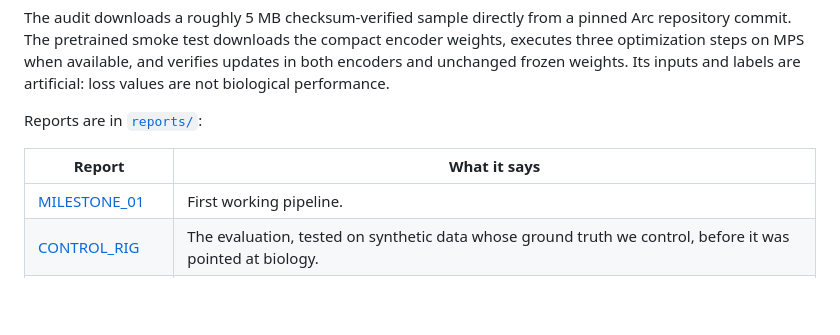
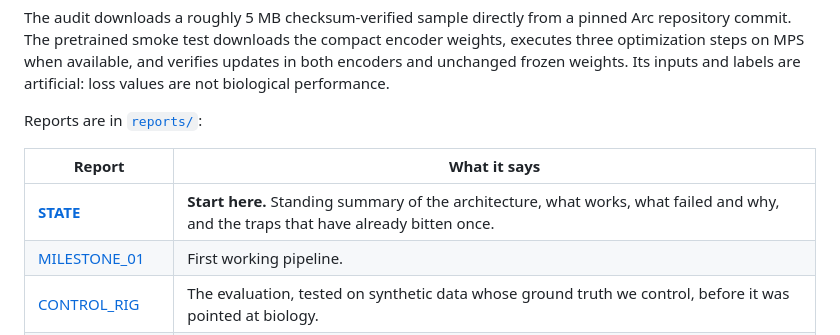
Before and after one commit to sathvikask0/aster, a Markdown page: README.md, the part around the change. Drawn GitHub-style; blank space fills up the shorter version.

```diff
--- a/README.md
+++ b/README.md
@@ -62,6 +62,7 @@ Reports are in [`reports/`](reports/):
 
 | Report | What it says |
 |---|---|
+| [**STATE**](reports/STATE.md) | **Start here.** Standing summary of the architecture, what works, what failed and why, and the traps that have already bitten once. |
 | [MILESTONE_01](reports/MILESTONE_01.md) | First working pipeline. |
 | [CONTROL_RIG](reports/CONTROL_RIG.md) | The evaluation, tested on synthetic data whose ground truth we control, before it was pointed at biology. |
 | [RESOLUTION_01](reports/RESOLUTION_01.md) | v0.2 multi-task benchmark. The text encoder stops being a lookup table; it still does not clear the composition shortcut. Corrected 27 Sep 2026 — see the note at the top. |
```
Also changed, not shown: reports/STATE.md (added, +209 -0 lines).
